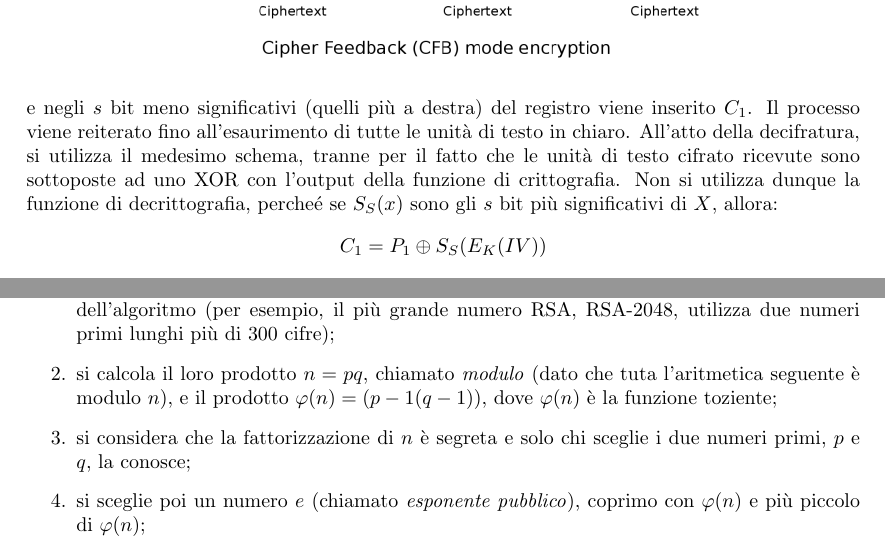
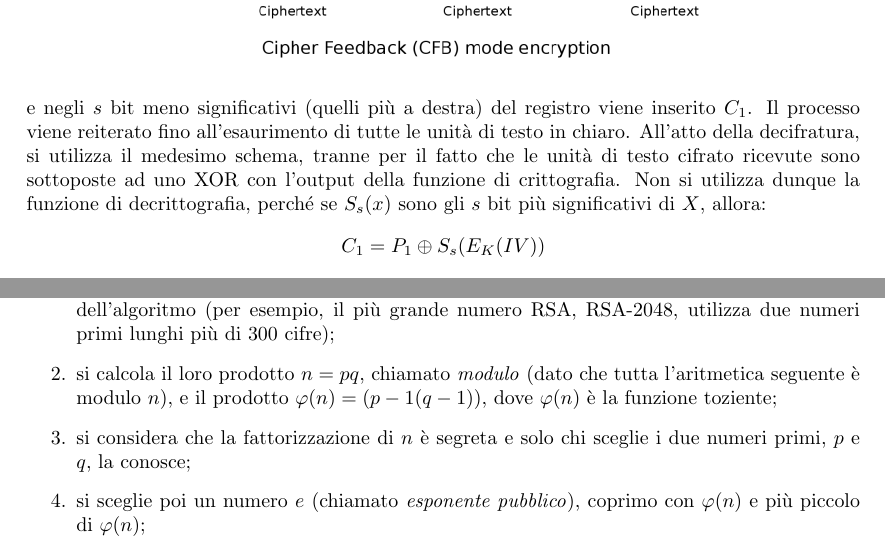
Before and after one commit to rickytower/Appunti-in-LaTeX, a LaTeX document (networksecurity/book/main.tex, which reads networksecurity/book/sym-enc.tex): two parts of pages 19 and 23 of 46, joined at a grey line, cut so that both start at the same text. Compiled offline with pdfLaTeX.

Commit message:
Revisione effettuata fino a Algoritmo RSA

```diff
--- a/networksecurity/book/sym-enc.tex
+++ b/networksecurity/book/sym-enc.tex
@@ -196,9 +196,9 @@ Per produrre il primo blocco di testo cifrato, lo XOR viene effettuato tra un ve
 	\centering
 	\includegraphics[width=.7\linewidth]{Cfb_encryption}
 \end{figure}
- Il contenuto del registro di scorrimento viene fatto scorrere a sinistra di $s$ bit, e negli $s$ bit meno significativi (quelli più a destra) del registro viene inserito $C_1$. Il processo viene reiterato fino all'esaurimento di tutte le unità di testo in chiaro. All'atto della decifratura, si utilizza il medesimo schema, tranne per il fatto che le unità di testo cifrato ricevute sono sottoposte ad uno XOR con l'output della funzione di crittografia. Non si utilizza dunque la funzione di decrittografia, percheé se $S_S(x)$ sono gli $s$ bit più significativi di $X$, allora:
-$$C_1=P_1 \oplus S_S(E_K(IV))$$
-Pertanto $$P_1=C_1\oplus S_S(E_K(IV))$$ e lo stesso ragionamento vale per i passi successivi.
+ Il contenuto del registro di scorrimento viene fatto scorrere a sinistra di $s$ bit, e negli $s$ bit meno significativi (quelli più a destra) del registro viene inserito $C_1$. Il processo viene reiterato fino all'esaurimento di tutte le unità di testo in chiaro. All'atto della decifratura, si utilizza il medesimo schema, tranne per il fatto che le unità di testo cifrato ricevute sono sottoposte ad uno XOR con l'output della funzione di crittografia. Non si utilizza dunque la funzione di decrittografia, perché se $S_s(x)$ sono gli $s$ bit più significativi di $X$, allora:
+$$C_1=P_1 \oplus S_s(E_K(IV))$$
+Pertanto $$P_1=C_1\oplus S_s(E_K(IV))$$ e lo stesso ragionamento vale per i passi successivi.
 \paragraph{OFB}
 La modalità OFB è molto simile alla CFB. Il vantaggio della OFB è che non propaga gli errori di trasmissione dei bit. Il suo svantaggio è che è più vulnerabile a un attacco a modifica del flusso dei messaggi.
 \begin{figure}[thbp]
@@ -323,7 +323,7 @@ L'algoritmo RSA si basa sulla difficoltà di fattorizzare un numero molto grande
 \paragraph{Funzionamento base}
 \begin{enumerate}
 	\item si scelgono a caso due numeri primi $p$ e $q$ abbastanza grandi da garantire la sicurezza dell'algoritmo (per esempio, il più grande numero RSA, RSA-2048, utilizza due numeri primi lunghi più di 300 cifre);
-	\item si calcola il loro prodotto $n=pq$, chiamato \textit{modulo} (dato che tuta l'aritmetica seguente è modulo $n$), e il prodotto $\varphi(n) = (p-1(q-1))$, dove $\varphi(n)$ è la funzione toziente;
+	\item si calcola il loro prodotto $n=pq$, chiamato \textit{modulo} (dato che tutta l'aritmetica seguente è modulo $n$), e il prodotto $\varphi(n) = (p-1(q-1))$, dove $\varphi(n)$ è la funzione toziente;
 	\item si considera che la fattorizzazione di $n$ è segreta e solo chi sceglie i due numeri primi, $p$ e $q$, la conosce;
 	\item si sceglie poi un numero $e$ (chiamato \textit{esponente pubblico}), coprimo con $\varphi(n)$ e più piccolo di $\varphi(n)$;
 	\item si calcola il numero $d$ (chiamato esponente \textit{privato}) tale che il suo prodotto con $e$ sia congruo a $1$ modulo $\varphi(n)$ ovvero che $ed\equiv 1 \mod \varphi(n)$; per calcolare $d$ si utilizza l'algoritmo esteso di Euclide.
```
Also changed, not shown: networksecurity/book/main.pdf, 2 other files.
